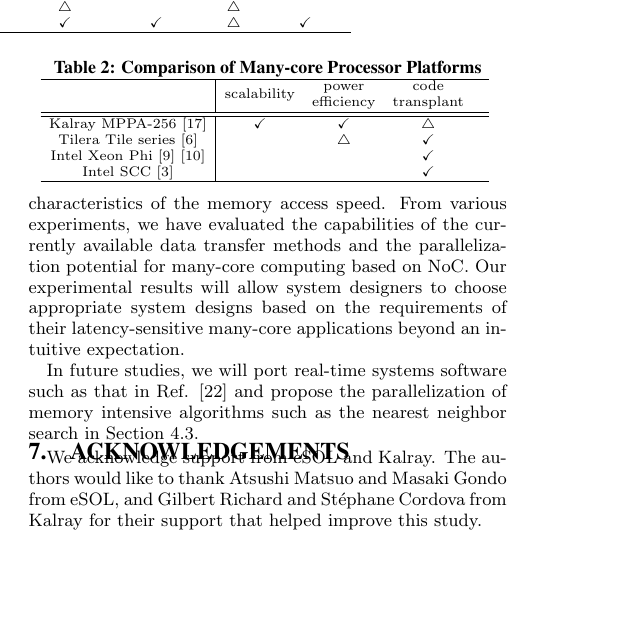
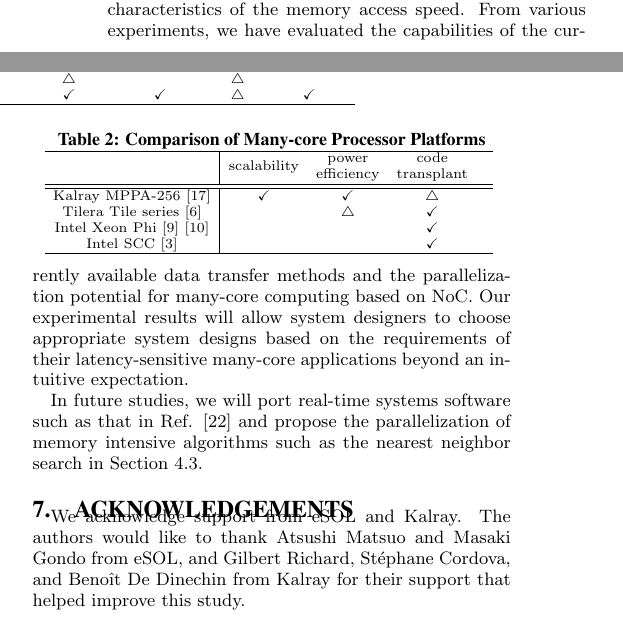
Before and after one commit to m-yuya/ICCD2017, a LaTeX paper (tex/codes+isss2017.tex): part of one column of page 9 of 11 before the commit and two parts of the columns of page 9 of 11 after it, the two joined at a grey line, cut so that both start at the same text, the shorter picture padded with empty space. Compiled offline with pdfLaTeX.

Commit message:
Update tex file
- Adjust for 10 pages

```diff
--- a/tex/codes+isss2017.tex
+++ b/tex/codes+isss2017.tex
@@ -780,11 +780,11 @@ Our experimental results will allow system designers to choose appropriate syste
 
 In future studies, we will port real-time systems software such as that in Ref. \cite{maruyama2016ros2} and propose the parallelization of memory intensive algorithms such as the nearest neighbor search in Section \ref{sec:case_study}.
 
-\vspace{-5mm}
+
 \section{acknowledgements}
 \label{sec:acknowledgements}
 We acknowledge support from eSOL and Kalray.
-The authors would like to thank Atsushi Matsuo and Masaki Gondo from eSOL, and Gilbert Richard and Stéphane Cordova from Kalray for their support that helped improve this study.
+The authors would like to thank Atsushi Matsuo and Masaki Gondo from eSOL, and Gilbert Richard, Stéphane Cordova, and Benoît De Dinechin from Kalray for their support that helped improve this study.
 
 %%
 \bibliographystyle{abbrv}       % ACM
```
Also changed, not shown: tex/codes+isss2017.tex (2 more changed lines).
